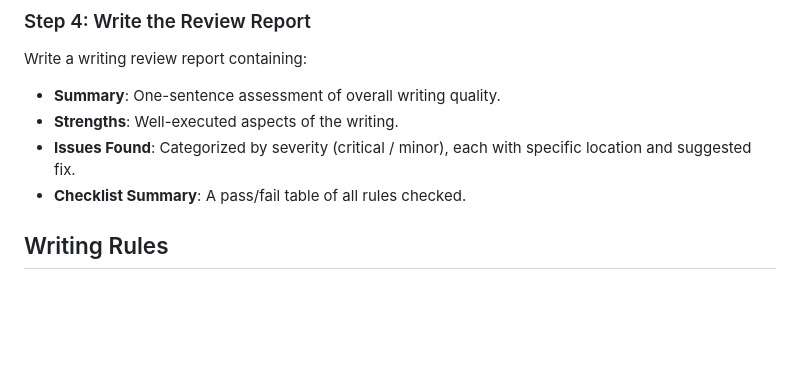
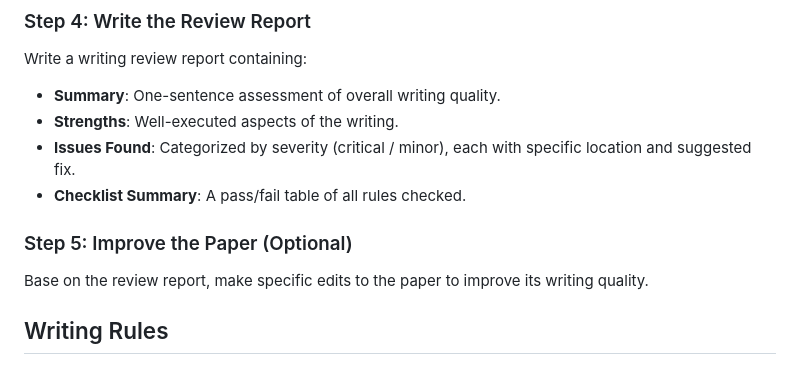
Before and after one commit to Si1w/se-research-skills, a Markdown page: mh-writing/SKILL.md, the part around the change. Rendered like a GitHub page; blank space fills up the shorter version.

```diff
--- a/mh-writing/SKILL.md
+++ b/mh-writing/SKILL.md
@@ -38,6 +38,10 @@ Write a writing review report containing:
 - **Strengths**: Well-executed aspects of the writing.
 - **Issues Found**: Categorized by severity (critical / minor), each with specific location and suggested fix.
 - **Checklist Summary**: A pass/fail table of all rules checked.
+
+### Step 5: Improve the Paper (Optional)
+
+Base on the review report, make specific edits to the paper to improve its writing quality.
 
 ## Writing Rules
 
```
Also changed, not shown: ese-review/SKILL.md (+1 -1 lines), git-push/SKILL.md (added, +13 -0 lines).
